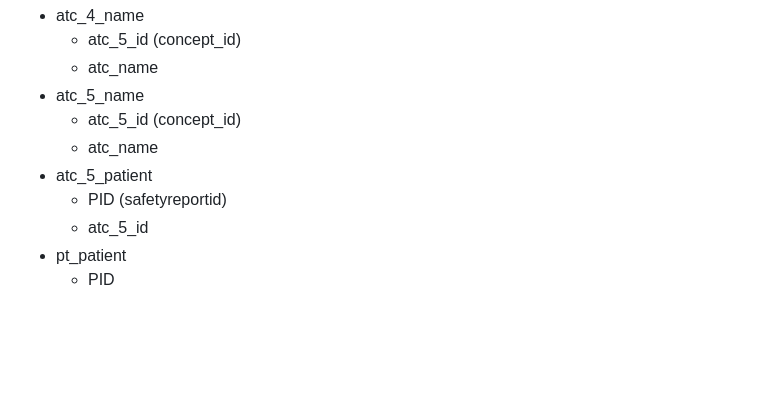
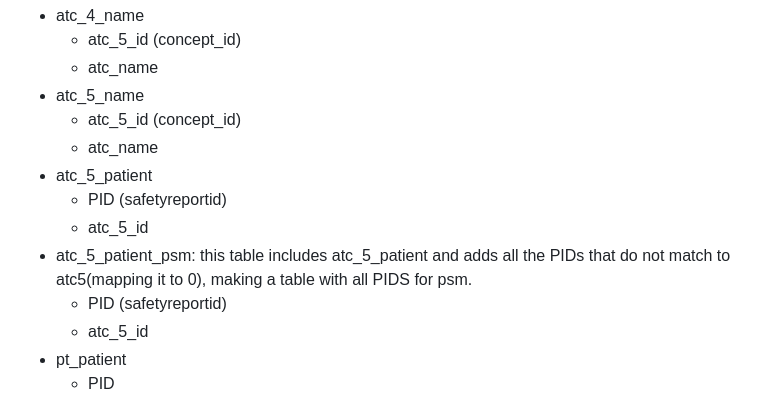
Before and after one commit to tatonetti-lab/sex_risks, a Markdown page: README.md, the part around the change. GitHub-like rendering; blank space fills up the shorter version.

```diff
--- a/README.md
+++ b/README.md
@@ -38,6 +38,9 @@ This tables are subsets from the OpenFDA database combined with additional infor
   - atc_5_id (concept_id)
   - atc_name
 - atc_5_patient
+  - PID (safetyreportid)
+  - atc_5_id
+- atc_5_patient_psm: this table includes atc_5_patient and adds all the PIDs that do not match to atc5(mapping it to 0), making a table with all PIDS for psm.
   - PID (safetyreportid)
   - atc_5_id
 - pt_patient
```
